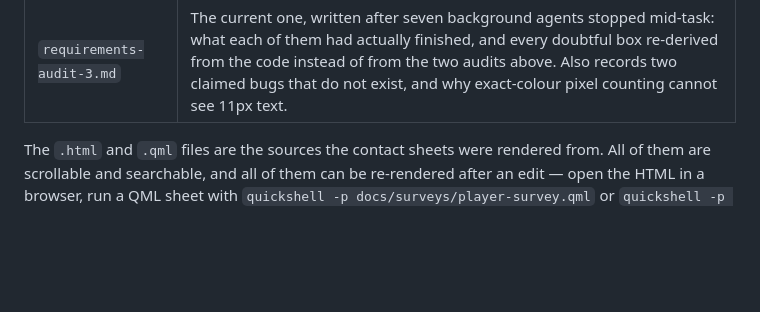
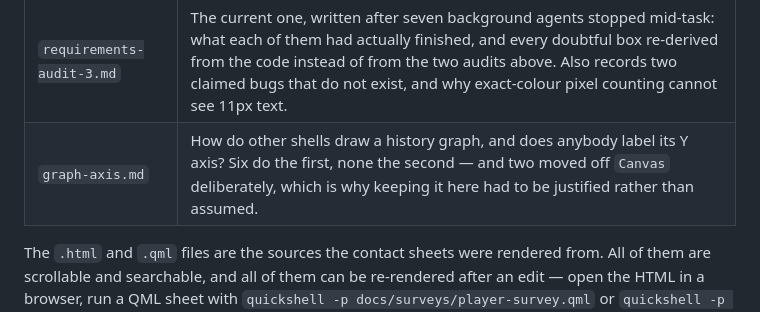
Before and after one commit to ErikFrankling/quickshell, a Markdown page: docs/surveys/README.md, the part around the change. GitHub-like rendering; blank space fills up the shorter version.

Commit message:
Index the graph-axis survey
Its author could not add the row: another agent had this file staged in
the shared index, so committing would have carried their work too.

```diff
--- a/docs/surveys/README.md
+++ b/docs/surveys/README.md
@@ -25,6 +25,7 @@ relevant one before rewriting the widget it covers.
 | `requirements-audit.md` | Which ticked boxes in `REQUIREMENTS.md` were not actually done, checked against the code and the running shell rather than against the document? |
 | `requirements-audit-2.md` | Same, redone against all 86 extracted user messages in order — the fuller and later of the two. |
 | `requirements-audit-3.md` | The current one, written after seven background agents stopped mid-task: what each of them had actually finished, and every doubtful box re-derived from the code instead of from the two audits above. Also records two claimed bugs that do not exist, and why exact-colour pixel counting cannot see 11px text. |
+| `graph-axis.md` | How do other shells draw a history graph, and does anybody label its Y axis? Six do the first, none the second — and two moved off `Canvas` deliberately, which is why keeping it here had to be justified rather than assumed. |
 
 The `.html` and `.qml` files are the sources the contact sheets were rendered
 from. All of them are scrollable and searchable, and all of them can be
```
